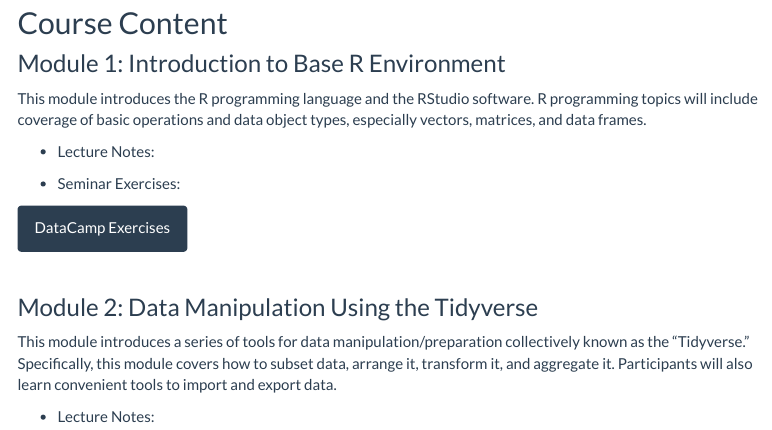
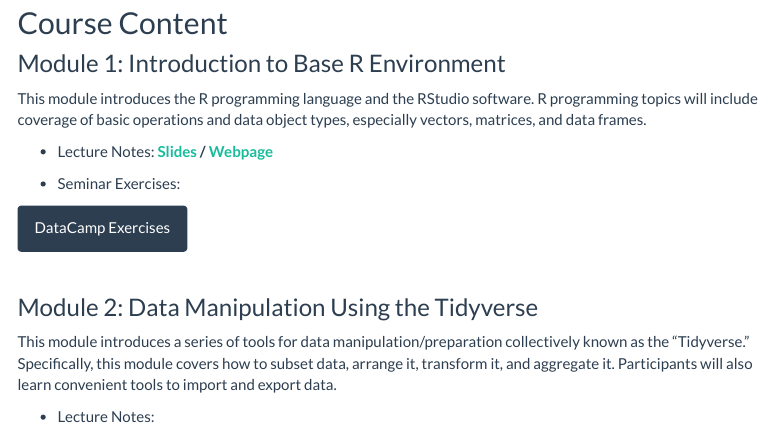
Before and after one commit to Dr-Dong/rcourse, an R Markdown document (index.Rmd): the page in a window 1100 px wide, from 510 px down. Rendered offline with R 4.5, knitr and Pandoc, with nearby package versions; menus at the side of the page are left out.

Commit message:
Add links to slides and page in course content.

```diff
--- a/index.Rmd
+++ b/index.Rmd
@@ -45,7 +45,7 @@ This module introduces the R programming language and the RStudio software.  R
 programming topics will include coverage of basic operations
 and data object types, especially vectors, matrices, and data frames.
 
-- Lecture Notes:
+- Lecture Notes: **[Slides](https://andrewproctor.github.io/rminicourse/baseRlecture.pdf) / [Webpage](https://andrewproctor.github.io/rminicourse/baseRlectureweb.html)**
 
 - Seminar Exercises:
 
```
